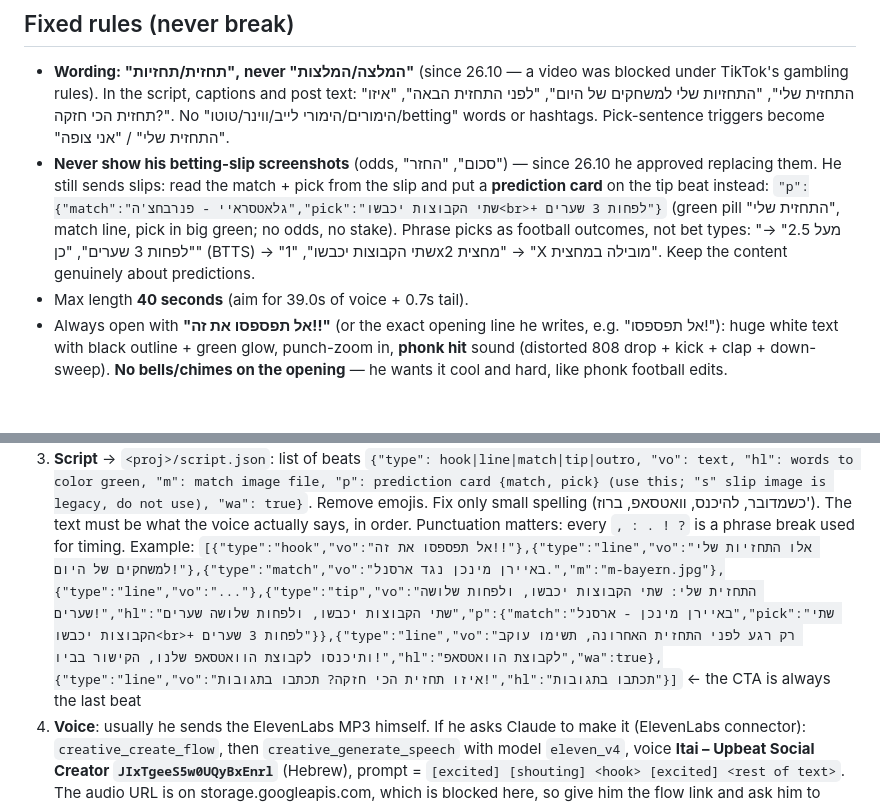
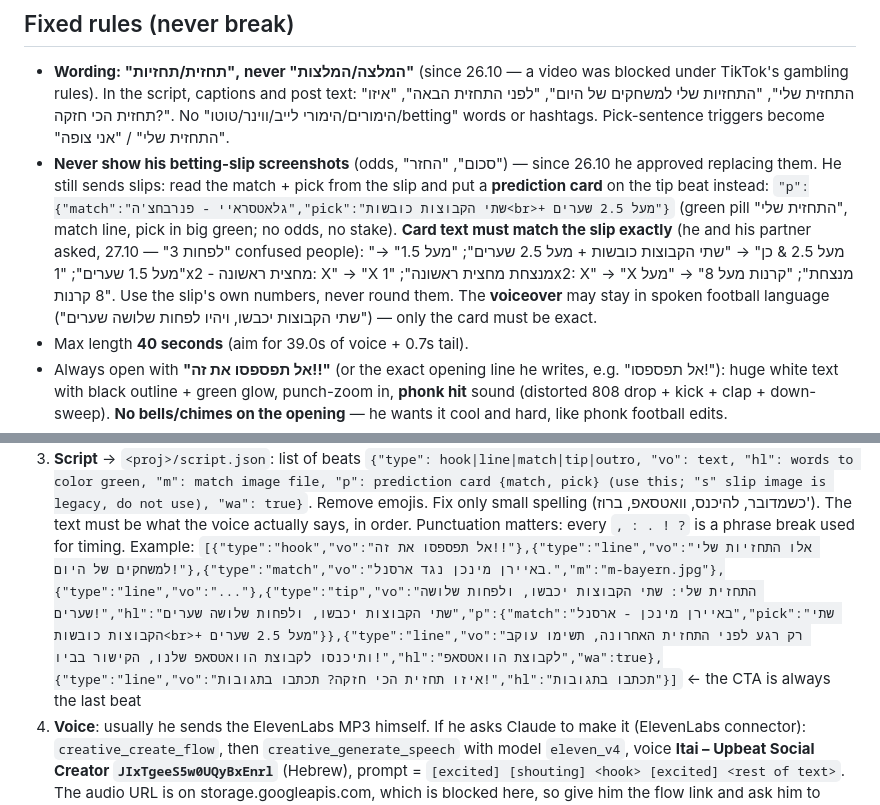
Before and after one commit to israel0548502744-blip/-, a Markdown page: skills/football-tips-video/SKILL.md, 2 parts joined by grey strips. Rendered like a GitHub page; blank space fills up the shorter version.

Commit message:
Skill: prediction card text matches the slip exactly
Co-Authored-By: Claude Opus 5.5 <noreply@anthropic.com>
Claude-Session: https://claude.ai/code/session_01BA53gpvedv3PD9QnM9oCsx

```diff
--- a/skills/football-tips-video/SKILL.md
+++ b/skills/football-tips-video/SKILL.md
@@ -9,7 +9,7 @@ The user makes these videos daily. He sends: football clips, match images (two l
 
 ## Fixed rules (never break)
 - **Wording: "תחזית/תחזיות", never "המלצה/המלצות"** (since 26.10 — a video was blocked under TikTok's gambling rules). In the script, captions and post text: "התחזית שלי", "התחזיות שלי למשחקים של היום", "לפני התחזית הבאה", "איזו תחזית הכי חזקה?". No "הימורים/הימורי לייב/ווינר/טוטו/betting" words or hashtags. Pick-sentence triggers become "התחזית שלי" / "אני צופה".
-- **Never show his betting-slip screenshots** (odds, "סכום", "החזר") — since 26.10 he approved replacing them. He still sends slips: read the match + pick from the slip and put a **prediction card** on the tip beat instead: `"p":{"match":"גלאטסראיי - פנרבחצ'ה","pick":"שתי הקבוצות יכבשו<br>+ לפחות 3 שערים"}` (green pill "התחזית שלי", match line, pick in big green; no odds, no stake). Phrase picks as football outcomes, not bet types: "מעל 2.5" → "לפחות 3 שערים", "כן" (BTTS) → "שתי הקבוצות יכבשו", "1x2 מחצית" → "X מובילה במחצית". Keep the content genuinely about predictions.
+- **Never show his betting-slip screenshots** (odds, "סכום", "החזר") — since 26.10 he approved replacing them. He still sends slips: read the match + pick from the slip and put a **prediction card** on the tip beat instead: `"p":{"match":"גלאטסראיי - פנרבחצ'ה","pick":"שתי הקבוצות כובשות<br>+ מעל 2.5 שערים"}` (green pill "התחזית שלי", match line, pick in big green; no odds, no stake). **Card text must match the slip exactly** (he and his partner asked, 27.10 — "לפחות 3" confused people): "מעל 2.5 & כן" → "שתי הקבוצות כובשות + מעל 2.5 שערים"; "מעל 1.5" → "מעל 1.5 שערים"; "1x2 - מחצית ראשונה: X" → "X מנצחת מחצית ראשונה"; "1x2: X" → "X מנצחת"; "קרנות מעל 8" → "מעל 8 קרנות". Use the slip's own numbers, never round them. The **voiceover** may stay in spoken football language ("שתי הקבוצות יכבשו, ויהיו לפחות שלושה שערים") — only the card must be exact.
 - Max length **40 seconds** (aim for 39.0s of voice + 0.7s tail).
 - Always open with **"אל תפספסו את זה!!"** (or the exact opening line he writes, e.g. "אל תפספסו!"): huge white text with black outline + green glow, punch-zoom in, **phonk hit** sound (distorted 808 drop + kick + clap + down-sweep). **No bells/chimes on the opening** — he wants it cool and hard, like phonk football edits.
 - **The first 2 seconds decide everything.** Frame 0 = the most energetic, sharp, colorful moment he sent (players jumping/celebrating, a goal hitting the net) — never a blurry close-up or a slow wide tactical shot. Cut to a second dynamic shot by ~1.2s (when the intro line starts).
@@ -60,7 +60,7 @@ Control page artifact: https://claude.ai/artifact/8zmzrbfAPGTgjxvBUFEysS (db doc
    Identify team per clip and good moments (goal, celebration, logo outro to cut). Check md5 of uploads (he may resend the same file). Find flash frames:
    `ffmpeg -i clip.mp4 -vf "signalstats,metadata=print:key=lavfi.signalstats.YAVG:file=-" -f null - | paste - - | sed -E 's/.*pts_time:([0-9.]+).*YAVG=([0-9.]+)/\1 \2/' | awk '$2>165'`
 3. **Script** → `<proj>/script.json`: list of beats `{"type": hook|line|match|tip|outro, "vo": text, "hl": words to color green, "m": match image file, "p": prediction card {match, pick} (use this; "s" slip image is legacy, do not use), "wa": true}`. Remove emojis. Fix only small spelling (כשמדובר, להיכנס, וואטסאפ, ברוז'). The text must be what the voice actually says, in order. Punctuation matters: every `, : . ! ?` is a phrase break used for timing.
-   Example: `[{"type":"hook","vo":"אל תפספסו את זה!!"},{"type":"line","vo":"אלו התחזיות שלי למשחקים של היום!"},{"type":"match","vo":"באיירן מינכן נגד ארסנל.","m":"m-bayern.jpg"},{"type":"line","vo":"..."},{"type":"tip","vo":"התחזית שלי: שתי הקבוצות יכבשו, ולפחות שלושה שערים!","hl":"שתי הקבוצות יכבשו, ולפחות שלושה שערים","p":{"match":"באיירן מינכן - ארסנל","pick":"שתי הקבוצות יכבשו<br>+ לפחות 3 שערים"}},{"type":"line","vo":"רק רגע לפני התחזית האחרונה, תשימו עוקב ותיכנסו לקבוצת הוואטסאפ שלנו, הקישור בביו!","hl":"לקבוצת הוואטסאפ","wa":true},{"type":"line","vo":"איזו תחזית הכי חזקה? תכתבו בתגובות!","hl":"תכתבו בתגובות"}]`  ← the CTA is always the last beat
+   Example: `[{"type":"hook","vo":"אל תפספסו את זה!!"},{"type":"line","vo":"אלו התחזיות שלי למשחקים של היום!"},{"type":"match","vo":"באיירן מינכן נגד ארסנל.","m":"m-bayern.jpg"},{"type":"line","vo":"..."},{"type":"tip","vo":"התחזית שלי: שתי הקבוצות יכבשו, ולפחות שלושה שערים!","hl":"שתי הקבוצות יכבשו, ולפחות שלושה שערים","p":{"match":"באיירן מינכן - ארסנל","pick":"שתי הקבוצות כובשות<br>+ מעל 2.5 שערים"}},{"type":"line","vo":"רק רגע לפני התחזית האחרונה, תשימו עוקב ותיכנסו לקבוצת הוואטסאפ שלנו, הקישור בביו!","hl":"לקבוצת הוואטסאפ","wa":true},{"type":"line","vo":"איזו תחזית הכי חזקה? תכתבו בתגובות!","hl":"תכתבו בתגובות"}]`  ← the CTA is always the last beat
 4. **Voice**: usually he sends the ElevenLabs MP3 himself. If he asks Claude to make it (ElevenLabs connector): `creative_create_flow`, then `creative_generate_speech` with model `eleven_v4`, voice **Itai – Upbeat Social Creator `JIxTgeeS5w0UQyBxEnrl`** (Hebrew), prompt = `[excited] [shouting] <hook> [excited] <rest of text>`. The audio URL is on storage.googleapis.com, which is blocked here, so give him the flow link and ask him to download the MP3 and attach it (his free tier was flagged once; if generation fails, tell him plainly). Save it as `<proj>/vo_raw.mp3`.
 5. **Set up** (once per session): write the tool files below into `/home/claude/fv/tools/`, run `python3 sfx.py` there, (the logo in `assets/` is kept only for reference; it is not used in videos). Font: `curl -sSL -o <proj>/fonts/Heebo.ttf "https://raw.githubusercontent.com/google/fonts/main/ofl/heebo/Heebo%5Bwght%5D.ttf"` (raw.githubusercontent works; github.com/raw does not). Project dir: `/home/claude/fv/<name>/` with `script.json`, `plan.json`, `img/` (match + slip images), `fonts/Heebo.ttf`, `vo_raw.mp3`, and a copy of `overlay.html`.
 6. **plan.json** – which clip plays under which part. A section starts at a beat index and runs to the next section; pieces are `[path, start_sec, available_sec]` and play forward back-to-back:
```
